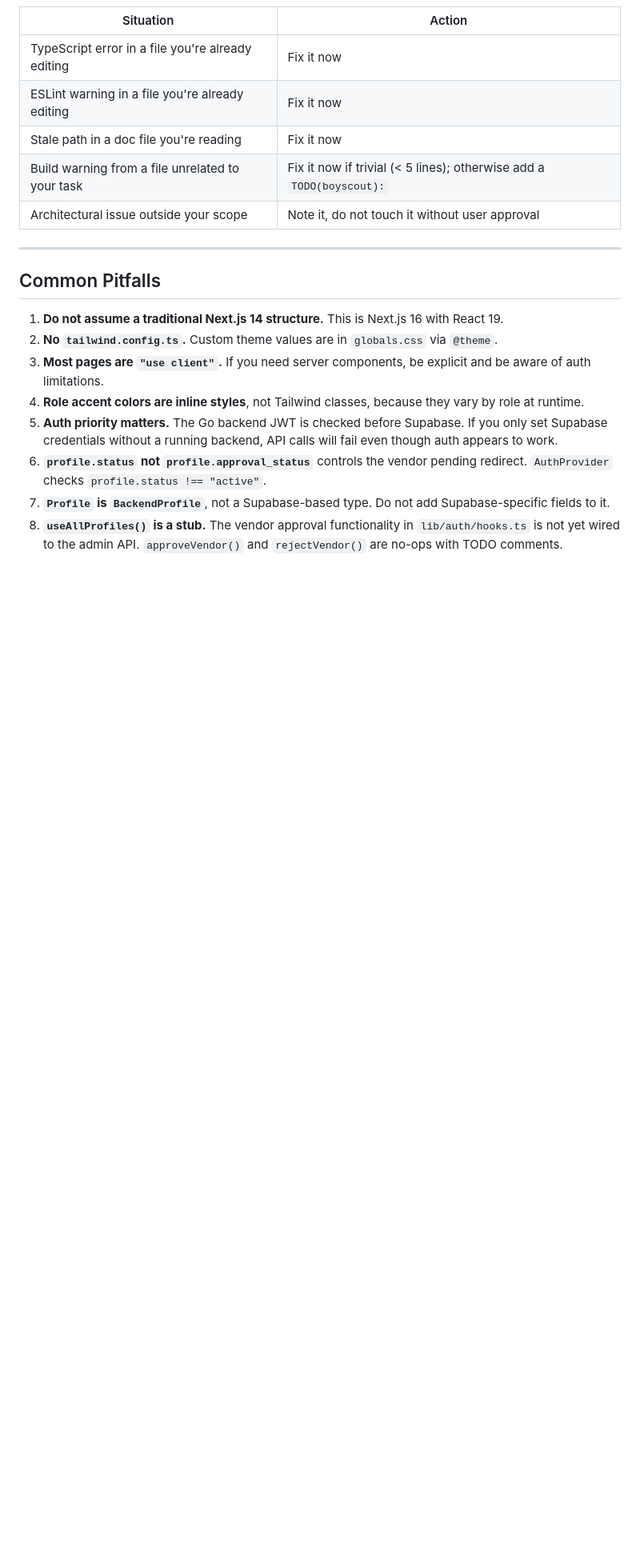
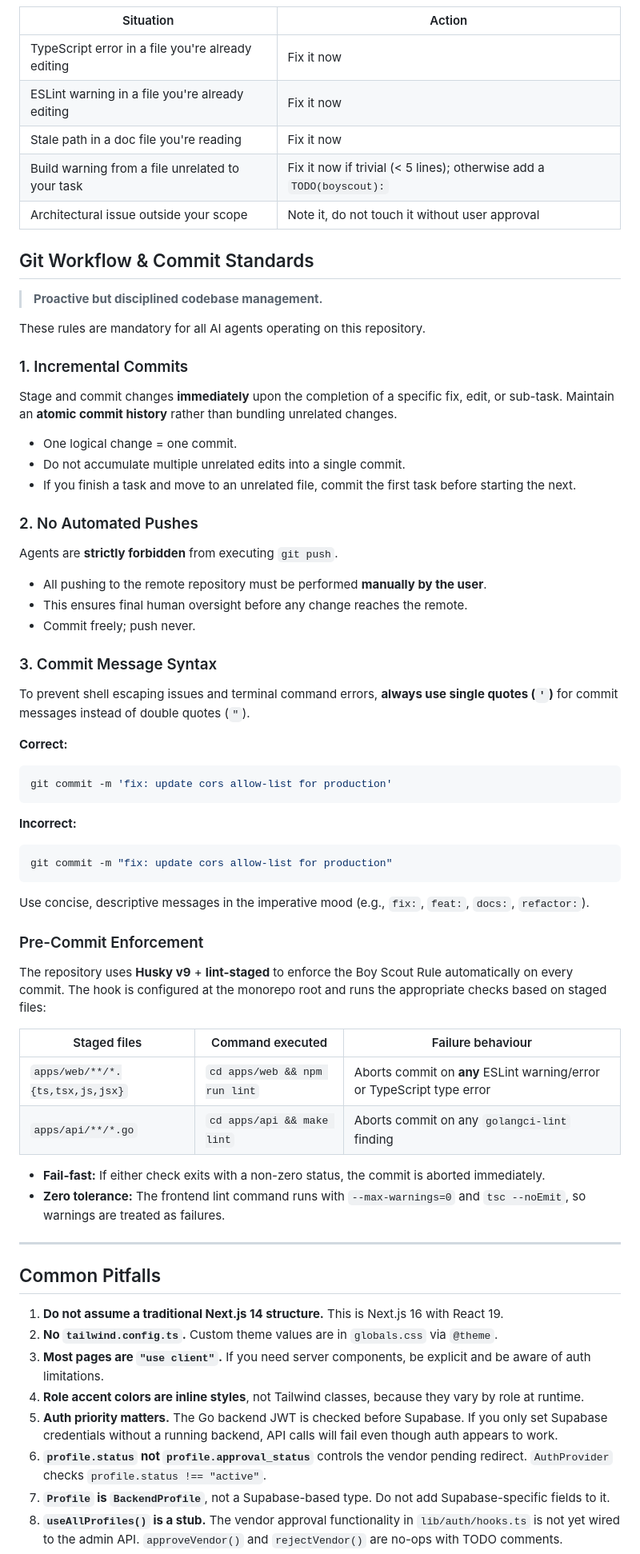
Before and after one commit to LifeRise/lifeRise-v2-frontend, a Markdown page: AGENTS.md, the part around the change. Shown at 80% size. Drawn GitHub-style; blank space fills up the shorter version.

Commit message:
docs: document pre-commit enforcement in Git Workflow section

````diff
--- a/AGENTS.md
+++ b/AGENTS.md
@@ -571,6 +571,56 @@ This is not optional. It applies to every task, regardless of scope.
 | Build warning from a file unrelated to your task | Fix it now if trivial (< 5 lines); otherwise add a `TODO(boyscout):` |
 | Architectural issue outside your scope | Note it, do not touch it without user approval |
 
+## Git Workflow & Commit Standards
+
+> **Proactive but disciplined codebase management.**
+
+These rules are mandatory for all AI agents operating on this repository.
+
+### 1. Incremental Commits
+
+Stage and commit changes **immediately** upon the completion of a specific fix, edit, or sub-task. Maintain an **atomic commit history** rather than bundling unrelated changes.
+
+- One logical change = one commit.
+- Do not accumulate multiple unrelated edits into a single commit.
+- If you finish a task and move to an unrelated file, commit the first task before starting the next.
+
+### 2. No Automated Pushes
+
+Agents are **strictly forbidden** from executing `git push`.
+
+- All pushing to the remote repository must be performed **manually by the user**.
+- This ensures final human oversight before any change reaches the remote.
+- Commit freely; push never.
+
+### 3. Commit Message Syntax
+
+To prevent shell escaping issues and terminal command errors, **always use single quotes (`'`)** for commit messages instead of double quotes (`"`).
+
+**Correct:**
+```bash
+git commit -m 'fix: update cors allow-list for production'
+```
+
+**Incorrect:**
+```bash
+git commit -m "fix: update cors allow-list for production"
+```
+
+Use concise, descriptive messages in the imperative mood (e.g., `fix:`, `feat:`, `docs:`, `refactor:`).
+
+### Pre-Commit Enforcement
+
+The repository uses **Husky v9** + **lint-staged** to enforce the Boy Scout Rule automatically on every commit. The hook is configured at the monorepo root and runs the appropriate checks based on staged files:
+
+| Staged files | Command executed | Failure behaviour |
+|--------------|-----------------|-------------------|
+| `apps/web/**/*.{ts,tsx,js,jsx}` | `cd apps/web && npm run lint` | Aborts commit on **any** ESLint warning/error or TypeScript type error |
+| `apps/api/**/*.go` | `cd apps/api && make lint` | Aborts commit on any `golangci-lint` finding |
+
+- **Fail-fast:** If either check exits with a non-zero status, the commit is aborted immediately.
+- **Zero tolerance:** The frontend lint command runs with `--max-warnings=0` and `tsc --noEmit`, so warnings are treated as failures.
+
 ---
 
 ## Common Pitfalls
````
